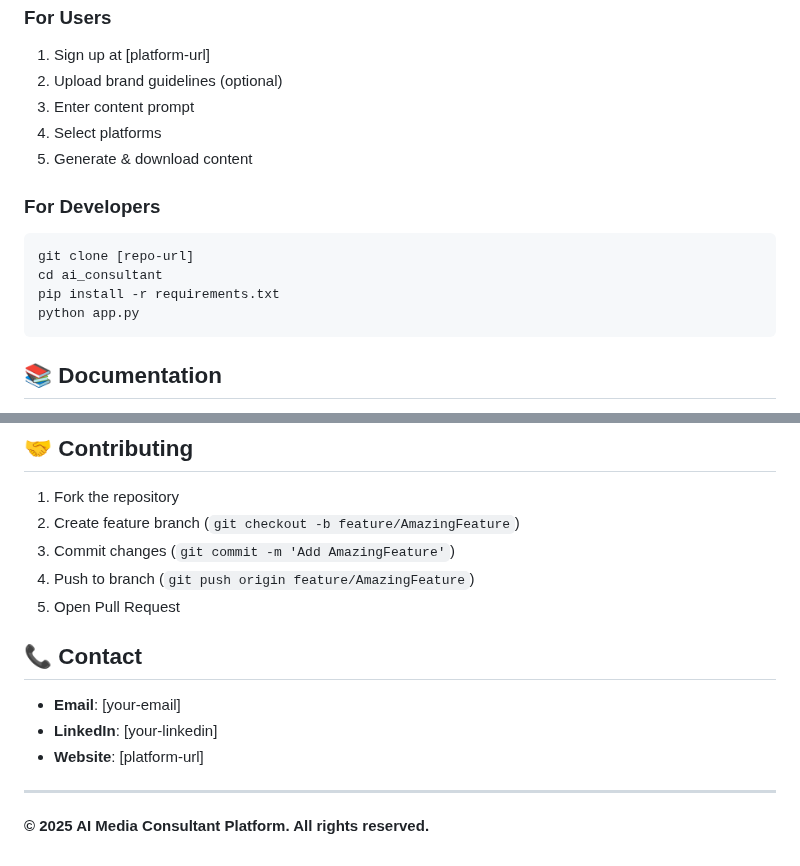
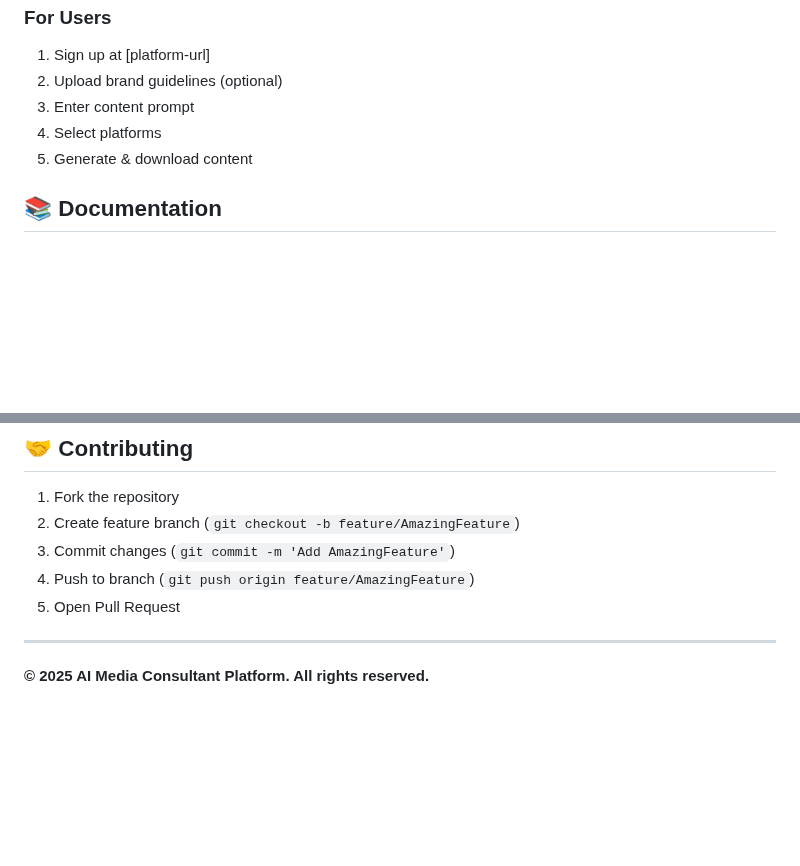
Before and after one commit to tomdwipo/ai_consultant, a Markdown page: README.md, 2 parts joined by grey strips. Drawn GitHub-style; blank space fills up the shorter version.

Commit message:
updated content

````diff
--- a/README.md
+++ b/README.md
@@ -70,14 +70,6 @@ AI Media Consultant adalah platform berbasis AI yang mengotomatisasi pembuatan k
 4. Select platforms
 5. Generate & download content
 
-### For Developers
-```bash
-git clone [repo-url]
-cd ai_consultant
-pip install -r requirements.txt
-python app.py
-```
-
 ## 📚 Documentation
 
 - [Business Plan](BUSINESS_PLAN.md) - Market analysis & revenue model
@@ -140,12 +132,6 @@ python app.py
 4. Push to branch (`git push origin feature/AmazingFeature`)
 5. Open Pull Request
 
-## 📞 Contact
-
-- **Email**: [your-email]
-- **LinkedIn**: [your-linkedin]
-- **Website**: [platform-url]
-
 ---
 
 **© 2025 AI Media Consultant Platform. All rights reserved.**
````
